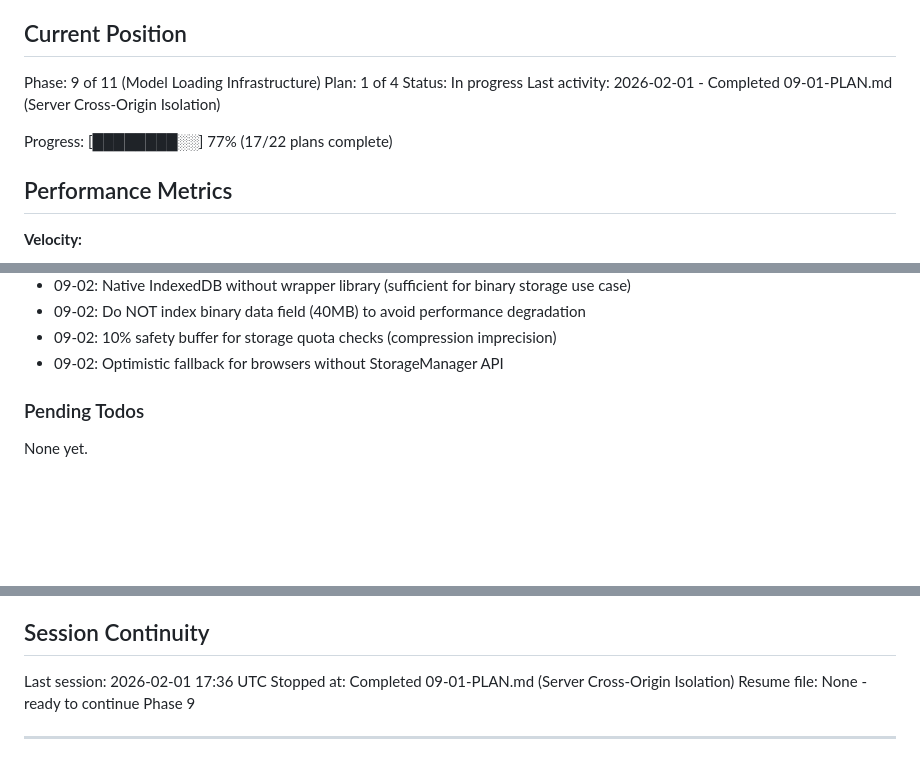
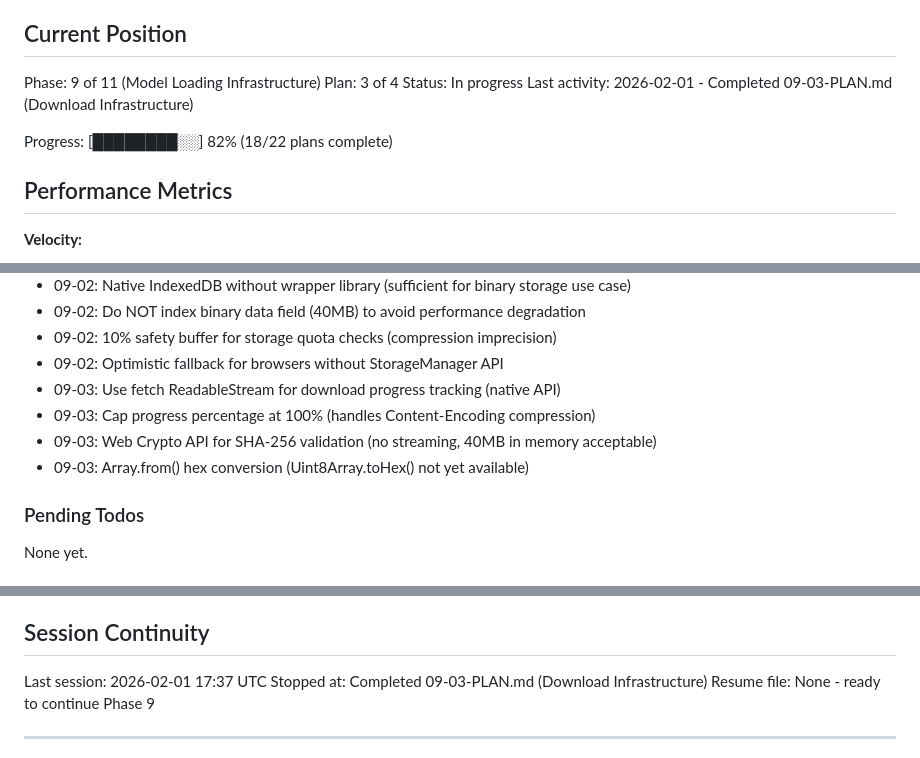
Before and after one commit to brentpenman/teleprompter, a Markdown page: .planning/STATE.md, 3 parts joined by grey strips. Rendered like a GitHub page; blank space fills up the shorter version.

Commit message:
docs(09-03): complete download infrastructure plan
Tasks completed: 3/3
- Create model downloader with progress tracking
- Create SHA-256 model validator
- Create model configuration with hash

SUMMARY: .planning/phases/09-model-loading-infrastructure/09-03-SUMMARY.md

```diff
--- a/.planning/STATE.md
+++ b/.planning/STATE.md
@@ -10,11 +10,11 @@ See: .planning/PROJECT.md (updated 2026-02-01)
 ## Current Position
 
 Phase: 9 of 11 (Model Loading Infrastructure)
-Plan: 1 of 4
+Plan: 3 of 4
 Status: In progress
-Last activity: 2026-02-01 - Completed 09-01-PLAN.md (Server Cross-Origin Isolation)
+Last activity: 2026-02-01 - Completed 09-03-PLAN.md (Download Infrastructure)
 
-Progress: [████████░░] 77% (17/22 plans complete)
+Progress: [████████░░] 82% (18/22 plans complete)
 
 ## Performance Metrics
 
@@ -56,6 +56,10 @@ Recent decisions affecting v1.2 work:
 - 09-02: Do NOT index binary data field (40MB) to avoid performance degradation
 - 09-02: 10% safety buffer for storage quota checks (compression imprecision)
 - 09-02: Optimistic fallback for browsers without StorageManager API
+- 09-03: Use fetch ReadableStream for download progress tracking (native API)
+- 09-03: Cap progress percentage at 100% (handles Content-Encoding compression)
+- 09-03: Web Crypto API for SHA-256 validation (no streaming, 40MB in memory acceptable)
+- 09-03: Array.from() hex conversion (Uint8Array.toHex() not yet available)
 
 ### Pending Todos
 
@@ -79,8 +83,8 @@ None yet.
 
 ## Session Continuity
 
-Last session: 2026-02-01 17:36 UTC
-Stopped at: Completed 09-01-PLAN.md (Server Cross-Origin Isolation)
+Last session: 2026-02-01 17:37 UTC
+Stopped at: Completed 09-03-PLAN.md (Download Infrastructure)
 Resume file: None - ready to continue Phase 9
 
 ---
```
Also changed, not shown: other parts of .planning/STATE.md (+2 -2 lines), 1 other file.
